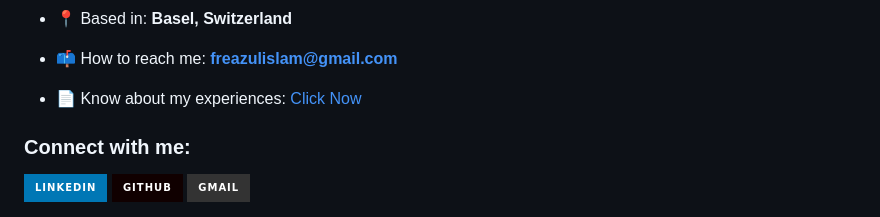
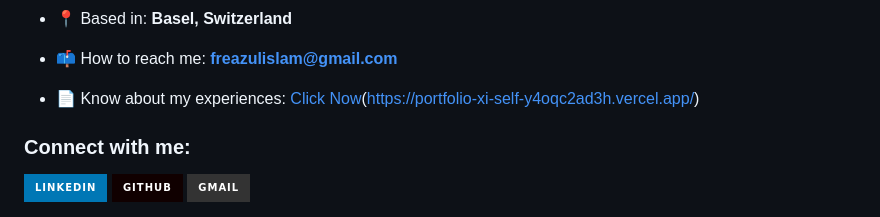
Before and after one commit to Reazul-Islam-Fahim/Reazul-Islam-Fahim, a Markdown page: readme.md, the part around the change. GitHub-like rendering; badges without logos.

```diff
--- a/readme.md
+++ b/readme.md
@@ -39,7 +39,7 @@
 
 - 📫 How to reach me: **freazulislam@gmail.com**
 
-- 📄 Know about my experiences: [Click Now]([https://portfolio-xi-self-y4oqc2ad3h.vercel.app/])
+- 📄 Know about my experiences: [Click Now]([https://portfolio-xi-self-y4oqc2ad3h.vercel.app/])(https://portfolio-xi-self-y4oqc2ad3h.vercel.app/)
 
 <h3 align="left">Connect with me:</h3>
 <div>
```
